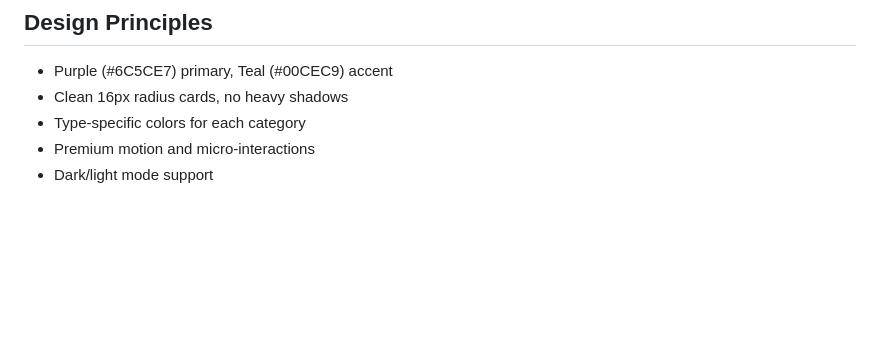
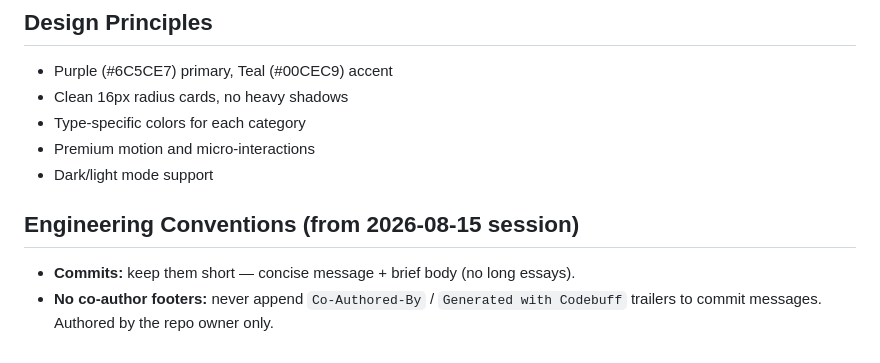
Before and after one commit to sofelaisrael/sift, a Markdown page: progress.md, the part around the change. Drawn GitHub-style; blank space fills up the shorter version.

Commit message:
docs: record commit conventions — short messages, no co-author footers

```diff
--- a/progress.md
+++ b/progress.md
@@ -44,3 +44,7 @@
 - Type-specific colors for each category
 - Premium motion and micro-interactions
 - Dark/light mode support
+
+## Engineering Conventions (from 2026-08-15 session)
+- **Commits:** keep them short — concise message + brief body (no long essays).
+- **No co-author footers:** never append `Co-Authored-By` / `Generated with Codebuff` trailers to commit messages. Authored by the repo owner only.
```
